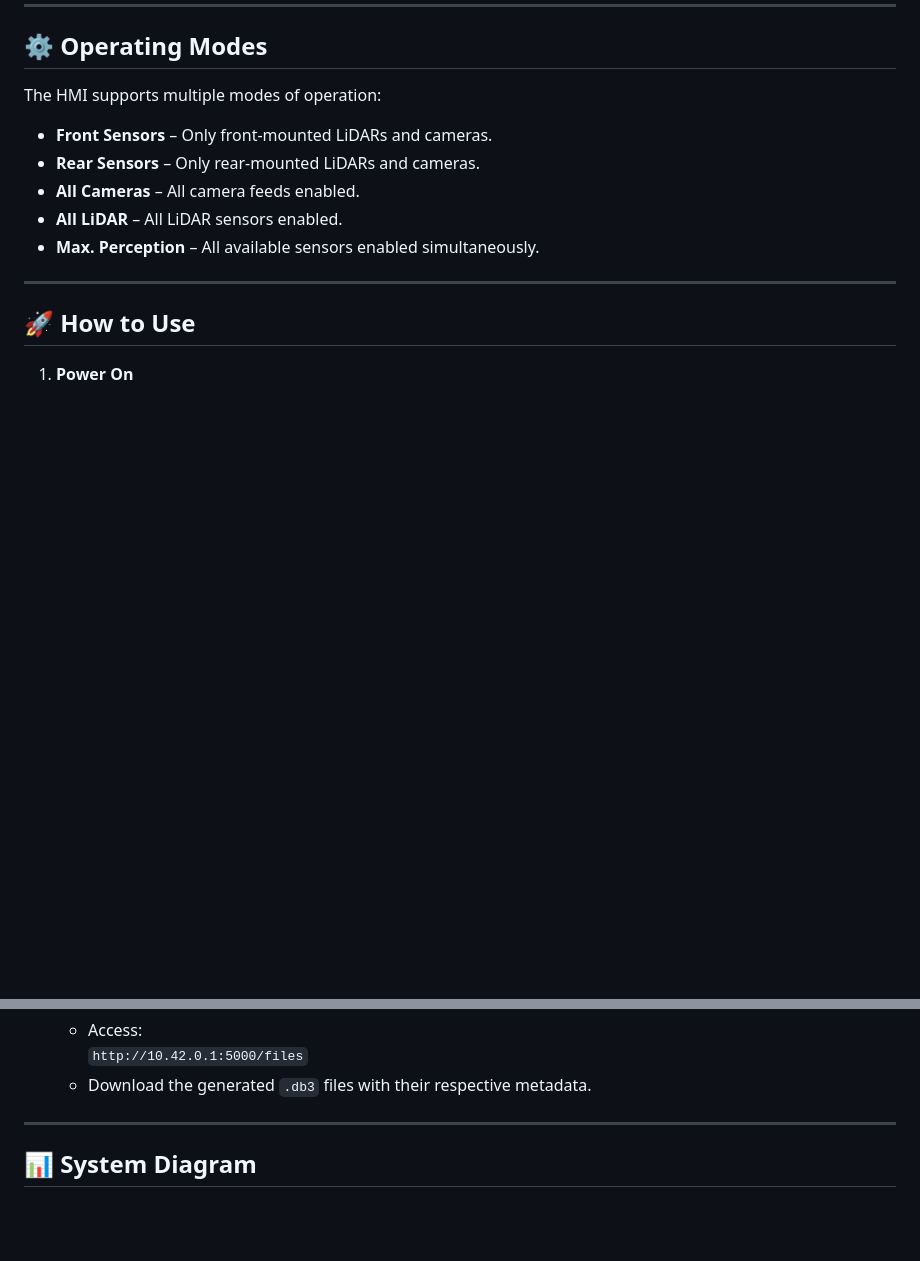
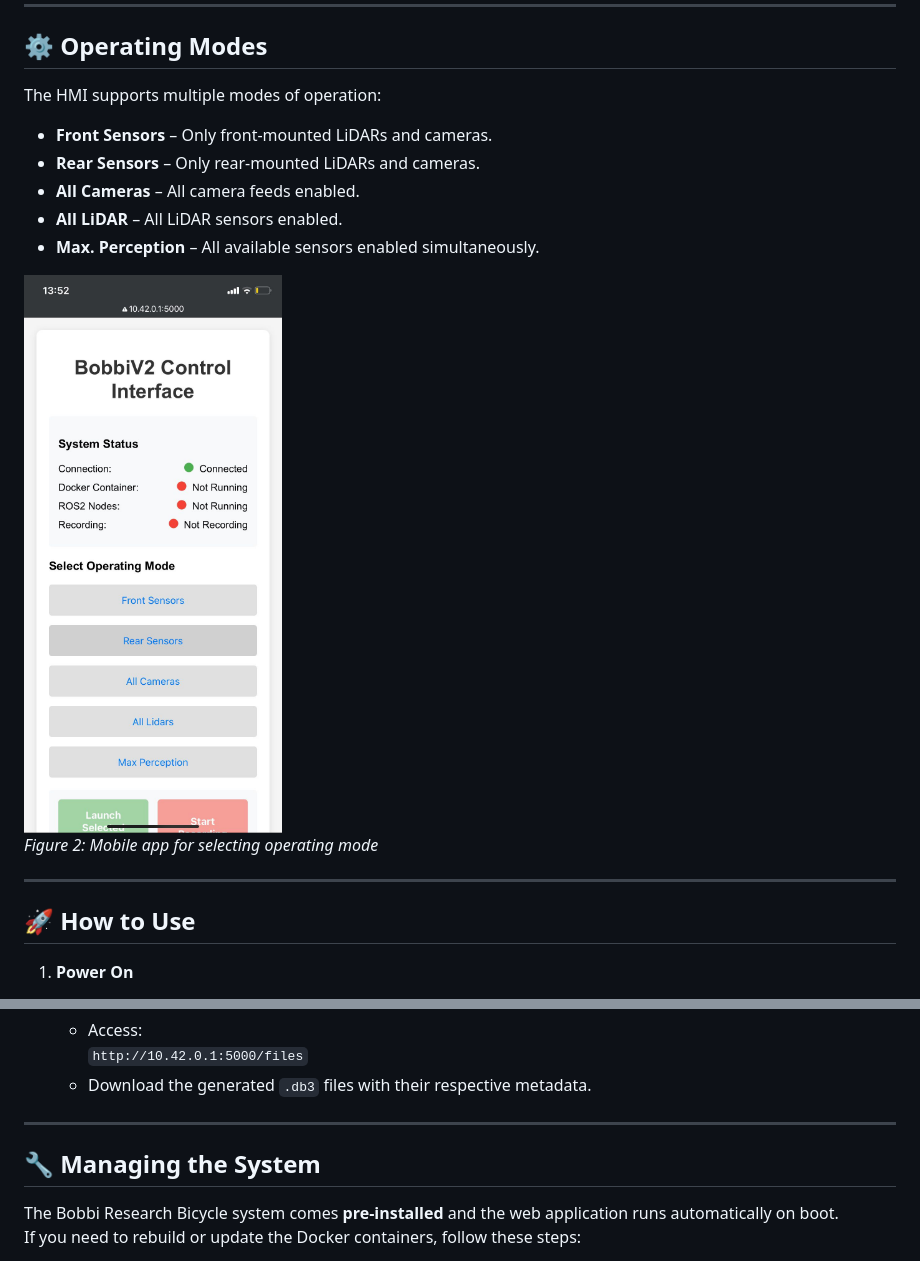
Before and after one commit to RonaldPavon/Research-Bicycle---ROS2-SLAM-application, a Markdown page: README.md, 2 parts joined by grey strips. Drawn GitHub-style; blank space fills up the shorter version.

```diff
--- a/README.md
+++ b/README.md
@@ -39,6 +39,9 @@ The HMI supports multiple modes of operation:
 - **All Cameras** – All camera feeds enabled.
 - **All LiDAR** – All LiDAR sensors enabled.
 - **Max. Perception** – All available sensors enabled simultaneously.
+
+<img src="assets/bobbiapp.jpg" alt="BobbiV2 Research Bicycle" title="BobbiV2 Research Bicycle" width="300">
+<p><em>Figure 2: Mobile app for selecting operating mode</em></p>
 
 ---
 
@@ -71,6 +74,8 @@ The HMI supports multiple modes of operation:
    - Download the generated `.db3` files with their respective metadata.
 
 ---
+## 🔧 Managing the System
 
-## 📊 System Diagram
+The Bobbi Research Bicycle system comes **pre-installed** and the web application runs automatically on boot.
+If you need to rebuild or update the Docker containers, follow these steps:
 
```
Also changed, not shown: other parts of README.md (+56 -14 lines).
